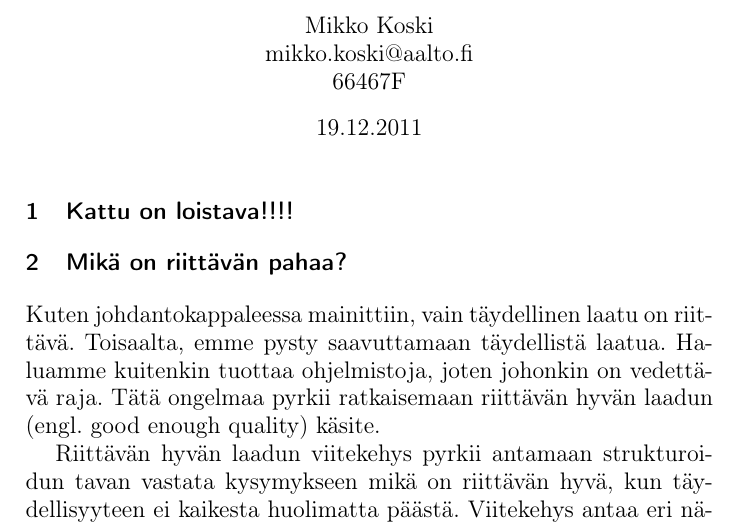
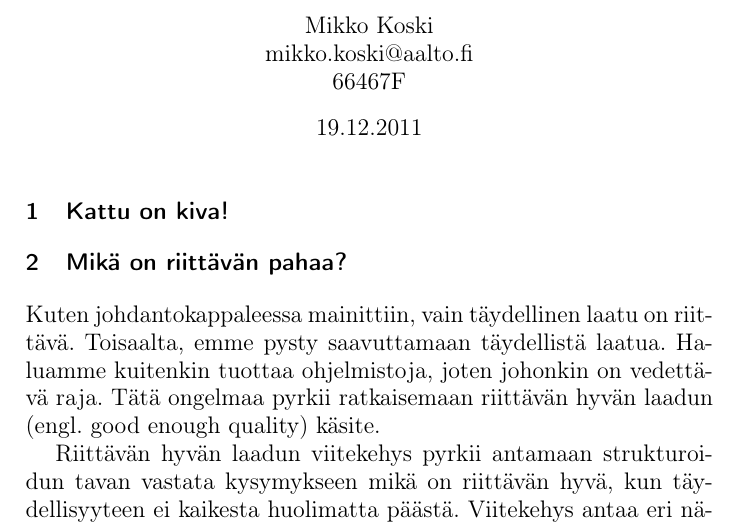
Before and after one commit to rap1ds-testing/dippa, a LaTeX document (dippa.tex): part of page 1 of 5, cut so that both start at the same text. Compiled offline with pdfLaTeX.

Commit message:
"Update"

```diff
--- a/dippa.tex
+++ b/dippa.tex
@@ -26,7 +26,7 @@
 
 \large
 
-\section{Kattu on loistava!!!!}
+\section{Kattu on kiva!}
 
 \section{Mikä on riittävän pahaa?}
 
```
Also changed, not shown: dippa.pdf, 3 other files.
